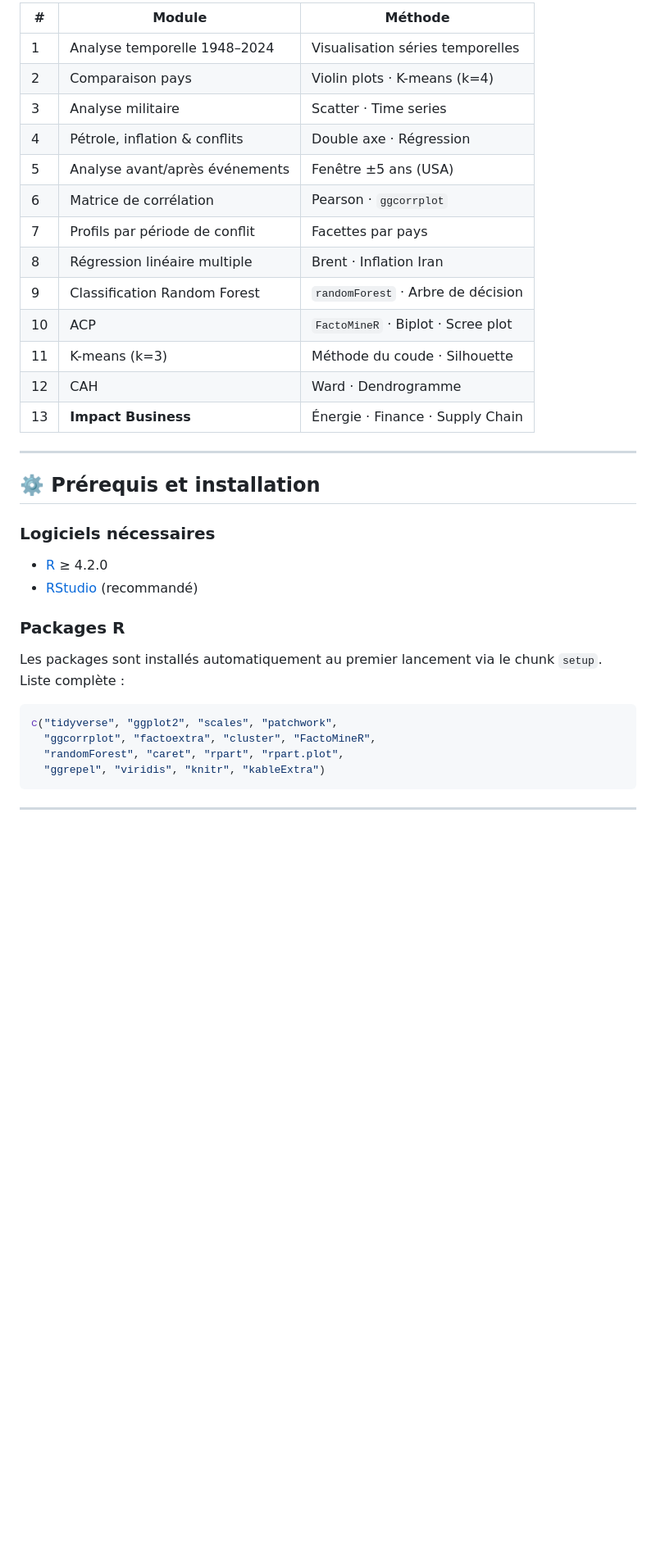
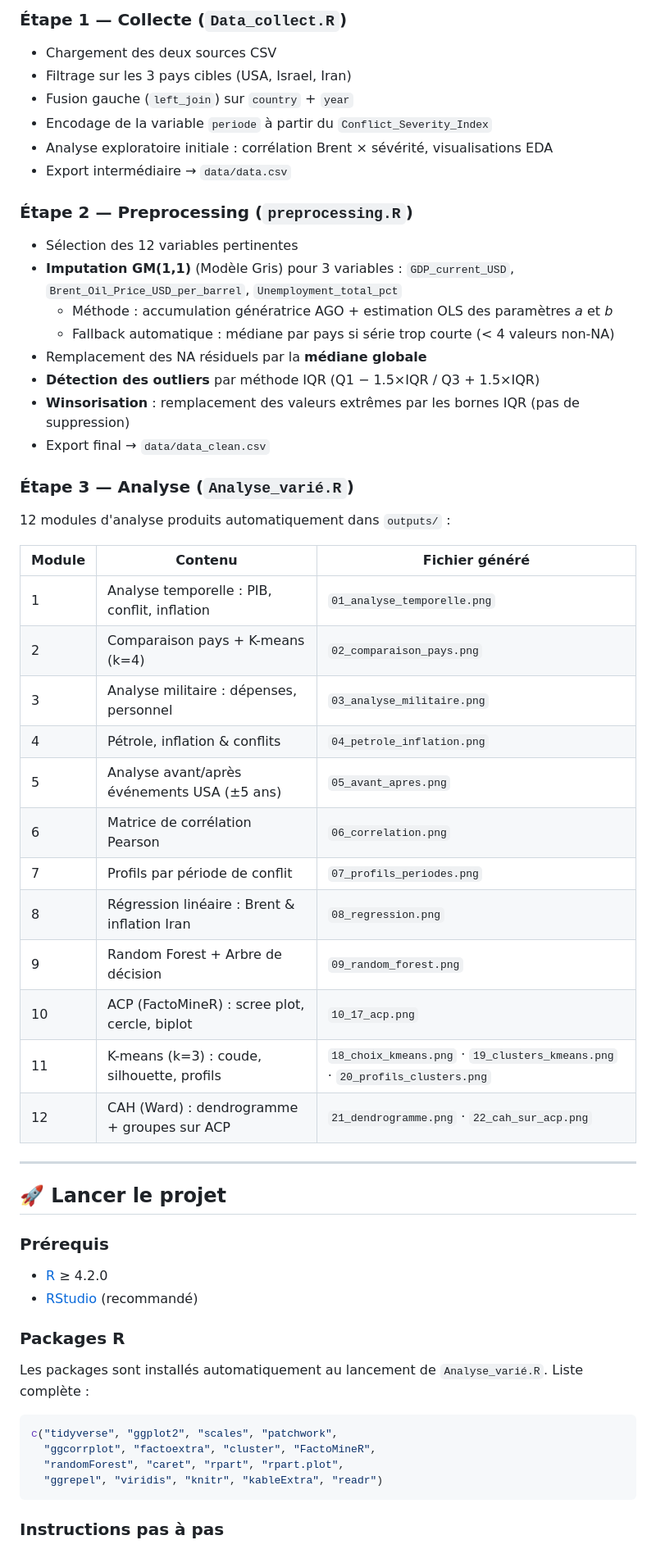
Before and after one commit to arijkhemiri2002/Oil-Inflation-Conflict-Analysis, a Markdown page: README.md, the part around one of its changes. Shown at 82% size. Drawn GitHub-style; blank space fills up the shorter version.

````diff
--- a/README.md
+++ b/README.md
@@ -58,39 +100,62 @@ Il mobilise un pipeline complet allant de l'exploration descriptive jusqu'à l'a
 
-| # | Module | Méthode |
-|---|--------|---------|
-| 1 | Analyse temporelle 1948–2024 | Visualisation séries temporelles |
-| 2 | Comparaison pays | Violin plots · K-means (k=4) |
-| 3 | Analyse militaire | Scatter · Time series |
-| 4 | Pétrole, inflation & conflits | Double axe · Régression |
-| 5 | Analyse avant/après événements | Fenêtre ±5 ans (USA) |
-| 6 | Matrice de corrélation | Pearson · `ggcorrplot` |
-| 7 | Profils par période de conflit | Facettes par pays |
-| 8 | Régression linéaire multiple | Brent · Inflation Iran |
-| 9 | Classification Random Forest | `randomForest` · Arbre de décision |
-| 10 | ACP | `FactoMineR` · Biplot · Scree plot |
-| 11 | K-means (k=3) | Méthode du coude · Silhouette |
-| 12 | CAH | Ward · Dendrogramme |
-| 13 | **Impact Business** | Énergie · Finance · Supply Chain |
+### Étape 1 — Collecte (`Data_collect.R`)
+
+- Chargement des deux sources CSV
+- Filtrage sur les 3 pays cibles (USA, Israel, Iran)
+- Fusion gauche (`left_join`) sur `country` + `year`
+- Encodage de la variable `periode` à partir du `Conflict_Severity_Index`
+- Analyse exploratoire initiale : corrélation Brent × sévérité, visualisations EDA
+- Export intermédiaire → `data/data.csv`
+
+### Étape 2 — Preprocessing (`preprocessing.R`)
+
+- Sélection des 12 variables pertinentes
+- **Imputation GM(1,1)** (Modèle Gris) pour 3 variables : `GDP_current_USD`, `Brent_Oil_Price_USD_per_barrel`, `Unemployment_total_pct`
+  - Méthode : accumulation génératrice AGO + estimation OLS des paramètres *a* et *b*
+  - Fallback automatique : médiane par pays si série trop courte (< 4 valeurs non-NA)
+- Remplacement des NA résiduels par la **médiane globale**
+- **Détection des outliers** par méthode IQR (Q1 − 1.5×IQR / Q3 + 1.5×IQR)
+- **Winsorisation** : remplacement des valeurs extrêmes par les bornes IQR (pas de suppression)
+- Export final → `data/data_clean.csv`
+
+### Étape 3 — Analyse (`Analyse_varié.R`)
+
+12 modules d'analyse produits automatiquement dans `outputs/` :
+
+| Module | Contenu | Fichier généré |
+|--------|---------|----------------|
+| 1 | Analyse temporelle : PIB, conflit, inflation | `01_analyse_temporelle.png` |
+| 2 | Comparaison pays + K-means (k=4) | `02_comparaison_pays.png` |
+| 3 | Analyse militaire : dépenses, personnel | `03_analyse_militaire.png` |
+| 4 | Pétrole, inflation & conflits | `04_petrole_inflation.png` |
+| 5 | Analyse avant/après événements USA (±5 ans) | `05_avant_apres.png` |
+| 6 | Matrice de corrélation Pearson | `06_correlation.png` |
+| 7 | Profils par période de conflit | `07_profils_periodes.png` |
+| 8 | Régression linéaire : Brent & inflation Iran | `08_regression.png` |
+| 9 | Random Forest + Arbre de décision | `09_random_forest.png` |
+| 10 | ACP (FactoMineR) : scree plot, cercle, biplot | `10_17_acp.png` |
+| 11 | K-means (k=3) : coude, silhouette, profils | `18_choix_kmeans.png` · `19_clusters_kmeans.png` · `20_profils_clusters.png` |
+| 12 | CAH (Ward) : dendrogramme + groupes sur ACP | `21_dendrogramme.png` · `22_cah_sur_acp.png` |
 
 ---
 
-## ⚙️ Prérequis et installation
+## 🚀 Lancer le projet
 
-### Logiciels nécessaires
+### Prérequis
 
 - [R](https://cran.r-project.org/) ≥ 4.2.0
 - [RStudio](https://posit.co/download/rstudio-desktop/) (recommandé)
 
 ### Packages R
 
-Les packages sont installés automatiquement au premier lancement via le chunk `setup`. Liste complète :
+Les packages sont installés automatiquement au lancement de `Analyse_varié.R`. Liste complète :
 
 ```r
 c("tidyverse", "ggplot2", "scales", "patchwork",
   "ggcorrplot", "factoextra", "cluster", "FactoMineR",
   "randomForest", "caret", "rpart", "rpart.plot",
-  "ggrepel", "viridis", "knitr", "kableExtra")
+  "ggrepel", "viridis", "knitr", "kableExtra", "readr")
 ```
 
----
+### Instructions pas à pas
 
````
Also changed, not shown: other parts of README.md (+105 -46 lines).
